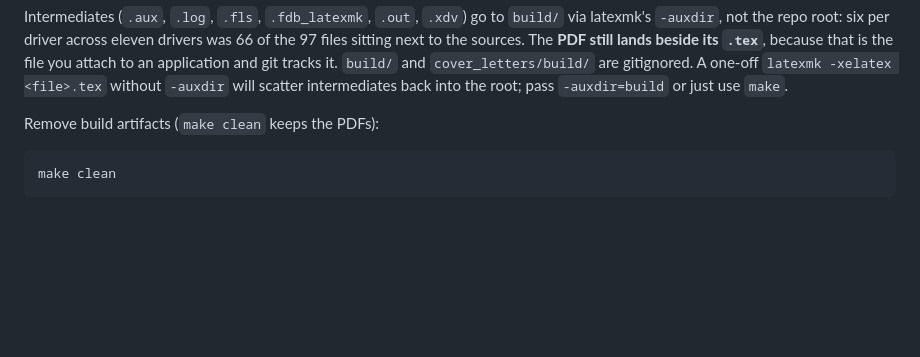
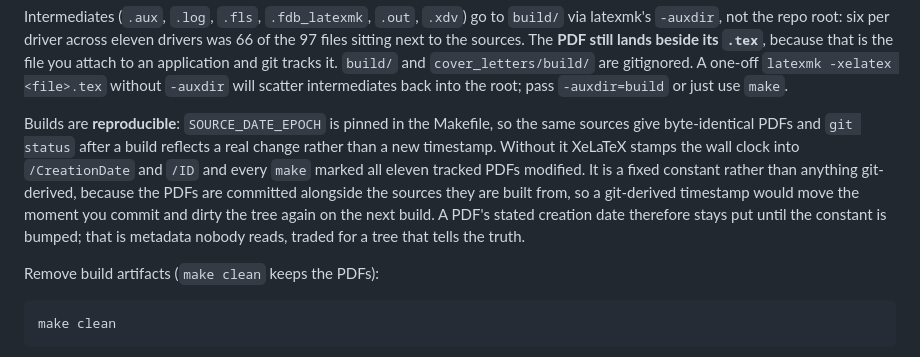
Before and after one commit to yarikama/resume_latex, a Markdown page: CLAUDE.md, the part around the change. Drawn GitHub-style; blank space fills up the shorter version.

Commit message:
docs: record the reproducible-build pin
Co-Authored-By: Claude Opus 5 <noreply@anthropic.com>

````diff
--- a/CLAUDE.md
+++ b/CLAUDE.md
@@ -32,6 +32,8 @@ latexmk -xelatex <filename>.tex
 ```
 
 Intermediates (`.aux`, `.log`, `.fls`, `.fdb_latexmk`, `.out`, `.xdv`) go to `build/` via latexmk's `-auxdir`, not the repo root: six per driver across eleven drivers was 66 of the 97 files sitting next to the sources. The **PDF still lands beside its `.tex`**, because that is the file you attach to an application and git tracks it. `build/` and `cover_letters/build/` are gitignored. A one-off `latexmk -xelatex <file>.tex` without `-auxdir` will scatter intermediates back into the root; pass `-auxdir=build` or just use `make`.
+
+Builds are **reproducible**: `SOURCE_DATE_EPOCH` is pinned in the Makefile, so the same sources give byte-identical PDFs and `git status` after a build reflects a real change rather than a new timestamp. Without it XeLaTeX stamps the wall clock into `/CreationDate` and `/ID` and every `make` marked all eleven tracked PDFs modified. It is a fixed constant rather than anything git-derived, because the PDFs are committed alongside the sources they are built from, so a git-derived timestamp would move the moment you commit and dirty the tree again on the next build. A PDF's stated creation date therefore stays put until the constant is bumped; that is metadata nobody reads, traded for a tree that tells the truth.
 
 Remove build artifacts (`make clean` keeps the PDFs):
 ```
````
